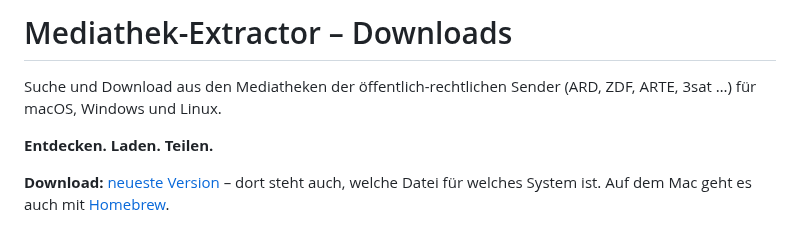
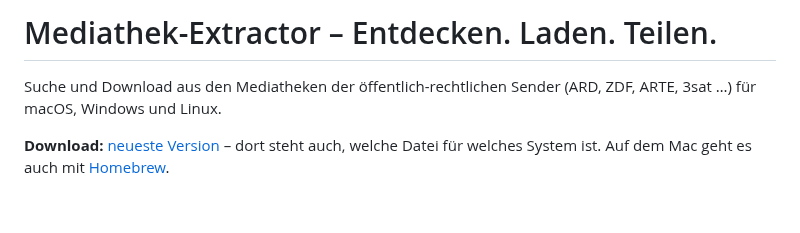
Before and after one commit to 7hdmm9pp2w-code/MediathekExtractor-Releases, a Markdown page: README.md, the part around the change. GitHub-like rendering; blank space fills up the shorter version.

Commit message:
README: Spruch in den Titel

```diff
--- a/README.md
+++ b/README.md
@@ -1,9 +1,7 @@
-# Mediathek-Extractor – Downloads
+# Mediathek-Extractor – Entdecken. Laden. Teilen.
 
 Suche und Download aus den Mediatheken der öffentlich-rechtlichen Sender (ARD, ZDF, ARTE, 3sat …)
 für macOS, Windows und Linux.
-
-**Entdecken. Laden. Teilen.**
 
 **Download:** [neueste Version](../../releases/latest) – dort steht auch, welche Datei für welches System ist.
 Auf dem Mac geht es auch mit [Homebrew](#installieren).
```
